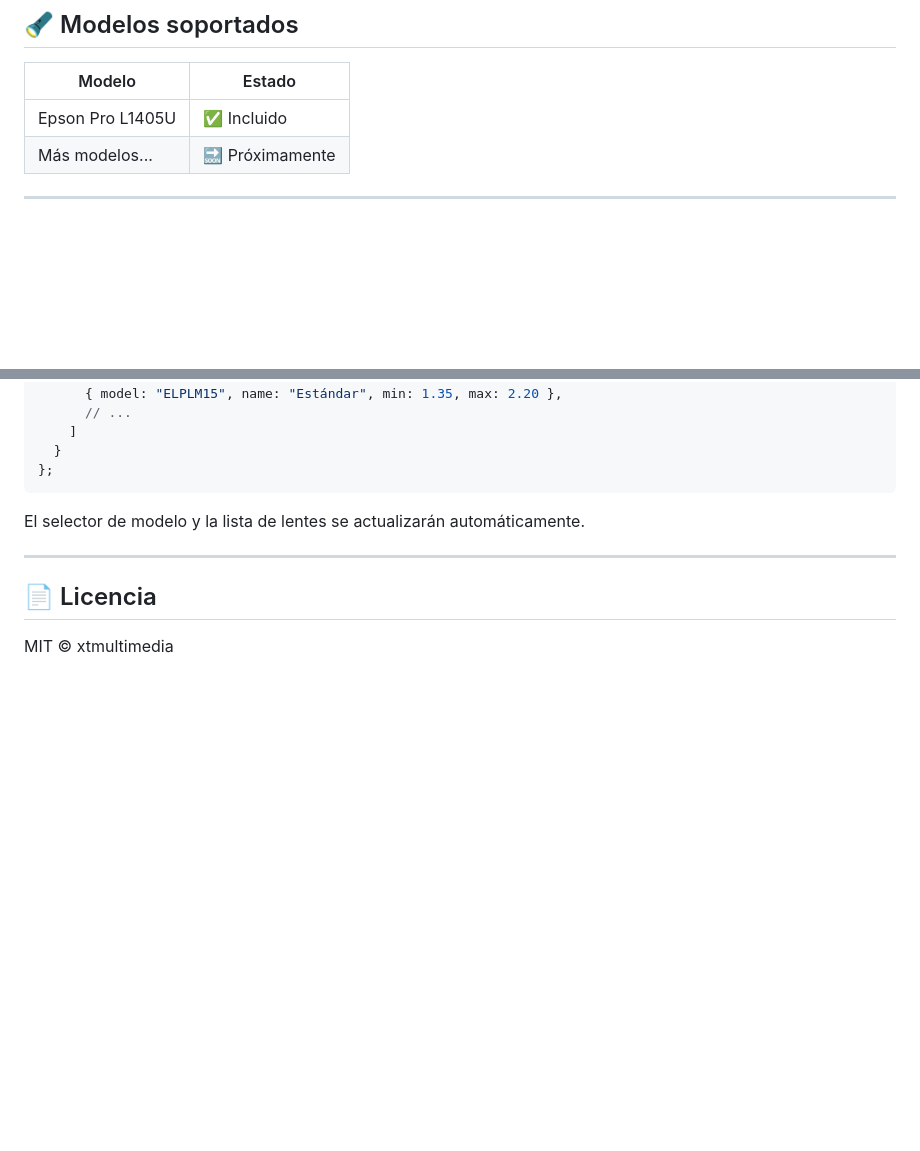
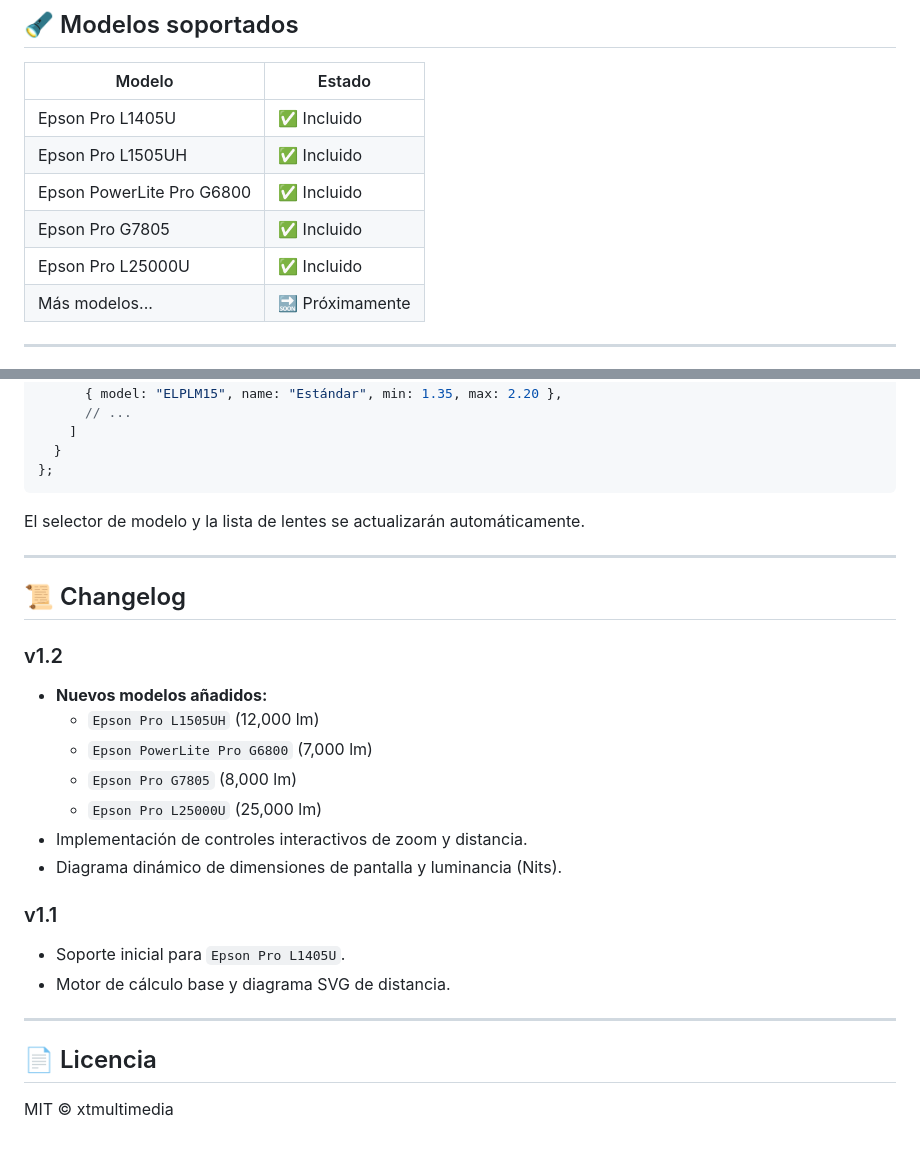
Before and after one commit to xtmultimedia/proyector-pro, a Markdown page: README.md, 2 parts joined by grey strips. Rendered like a GitHub page; blank space fills up the shorter version.

Commit message:
docs: update supported models and add changelog for v1.2

```diff
--- a/README.md
+++ b/README.md
@@ -36,6 +36,10 @@ Aplicación web gratuita y sin dependencias que calcula la distancia de proyecci
 | Modelo | Estado |
 |---|---|
 | Epson Pro L1405U | ✅ Incluido |
+| Epson Pro L1505UH | ✅ Incluido |
+| Epson PowerLite Pro G6800 | ✅ Incluido |
+| Epson Pro G7805 | ✅ Incluido |
+| Epson Pro L25000U | ✅ Incluido |
 | Más modelos... | 🔜 Próximamente |
 
 ---
@@ -105,6 +109,23 @@ El selector de modelo y la lista de lentes se actualizarán automáticamente.
 
 ---
 
+## 📜 Changelog
+
+### v1.2
+- **Nuevos modelos añadidos:**
+  - `Epson Pro L1505UH` (12,000 lm)
+  - `Epson PowerLite Pro G6800` (7,000 lm)
+  - `Epson Pro G7805` (8,000 lm)
+  - `Epson Pro L25000U` (25,000 lm)
+- Implementación de controles interactivos de zoom y distancia.
+- Diagrama dinámico de dimensiones de pantalla y luminancia (Nits).
+
+### v1.1
+- Soporte inicial para `Epson Pro L1405U`.
+- Motor de cálculo base y diagrama SVG de distancia.
+
+---
+
 ## 📄 Licencia
 
 MIT © xtmultimedia
```
